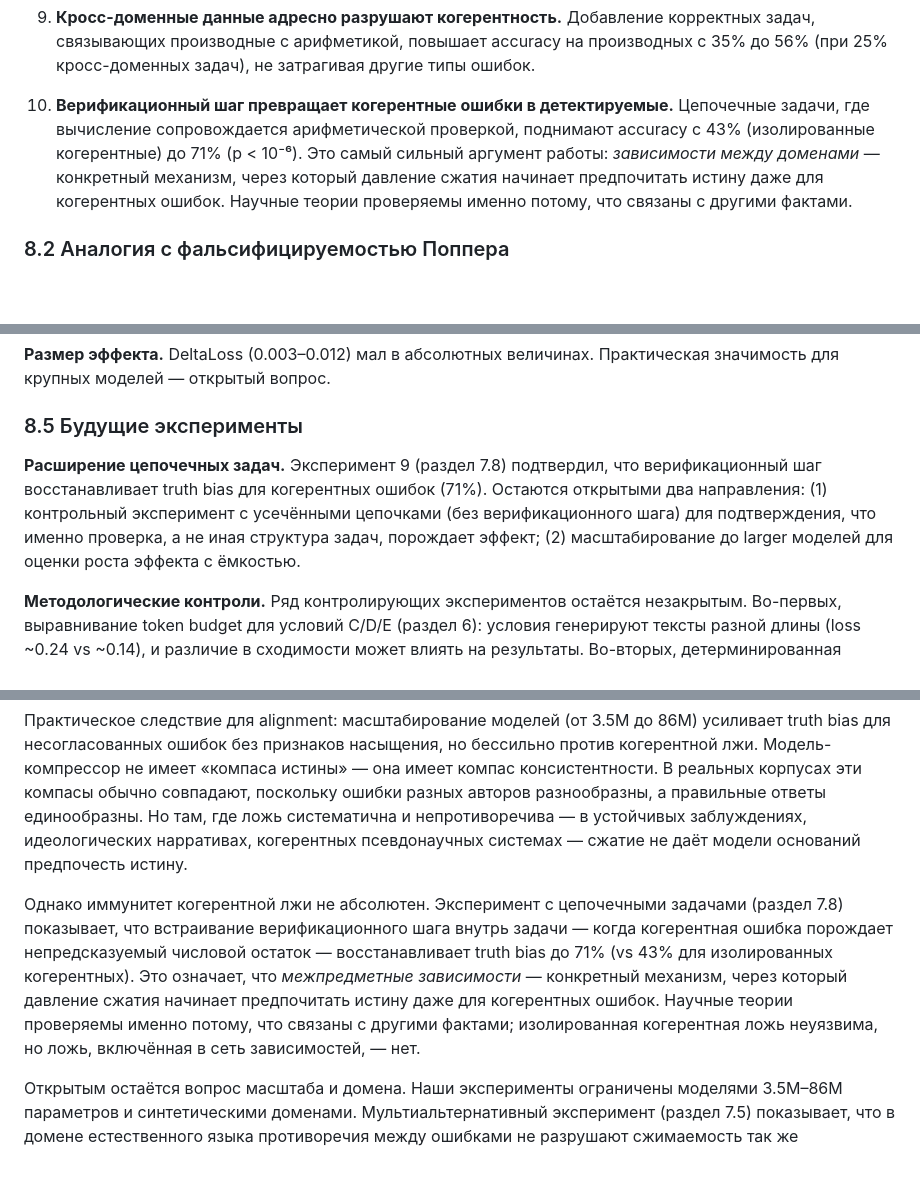
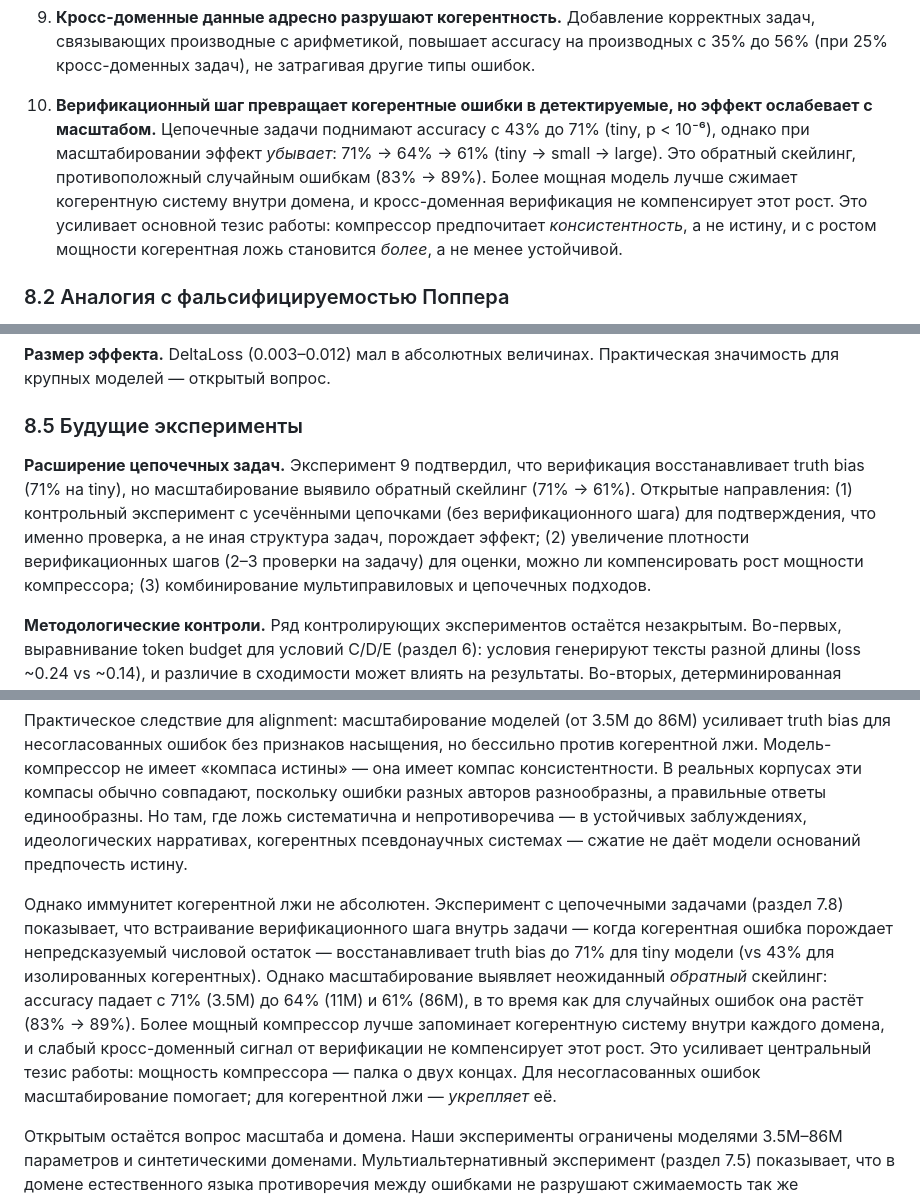
Before and after one commit to Rai220/compression-drives-truth, a Markdown page: paper_draft_ru.md, 3 parts joined by grey strips. GitHub-like rendering; blank space fills up the shorter version.

```diff
--- a/paper_draft_ru.md
+++ b/paper_draft_ru.md
@@ -573,7 +585,7 @@ Truth bias монотонно увеличивается от tiny к large: +46
 
 9. **Кросс-доменные данные адресно разрушают когерентность.** Добавление корректных задач, связывающих производные с арифметикой, повышает accuracy на производных с 35% до 56% (при 25% кросс-доменных задач), не затрагивая другие типы ошибок.
 
-10. **Верификационный шаг превращает когерентные ошибки в детектируемые.** Цепочечные задачи, где вычисление сопровождается арифметической проверкой, поднимают accuracy с 43% (изолированные когерентные) до 71% (p < 10⁻⁶). Это самый сильный аргумент работы: *зависимости между доменами* — конкретный механизм, через который давление сжатия начинает предпочитать истину даже для когерентных ошибок. Научные теории проверяемы именно потому, что связаны с другими фактами.
+10. **Верификационный шаг превращает когерентные ошибки в детектируемые, но эффект ослабевает с масштабом.** Цепочечные задачи поднимают accuracy с 43% до 71% (tiny, p < 10⁻⁶), однако при масштабировании эффект *убывает*: 71% → 64% → 61% (tiny → small → large). Это обратный скейлинг, противоположный случайным ошибкам (83% → 89%). Более мощная модель лучше сжимает когерентную систему внутри домена, и кросс-доменная верификация не компенсирует этот рост. Это усиливает основной тезис работы: компрессор предпочитает *консистентность*, а не истину, и с ростом мощности когерентная ложь становится *более*, а не менее устойчивой.
 
 ### 8.2 Аналогия с фальсифицируемостью Поппера
 
@@ -605,7 +617,7 @@ Truth bias монотонно увеличивается от tiny к large: +46
 
 ### 8.5 Будущие эксперименты
 
-**Расширение цепочечных задач.** Эксперимент 9 (раздел 7.8) подтвердил, что верификационный шаг восстанавливает truth bias для когерентных ошибок (71%). Остаются открытыми два направления: (1) контрольный эксперимент с усечёнными цепочками (без верификационного шага) для подтверждения, что именно проверка, а не иная структура задач, порождает эффект; (2) масштабирование до larger моделей для оценки роста эффекта с ёмкостью.
+**Расширение цепочечных задач.** Эксперимент 9 подтвердил, что верификация восстанавливает truth bias (71% на tiny), но масштабирование выявило обратный скейлинг (71% → 61%). Открытые направления: (1) контрольный эксперимент с усечёнными цепочками (без верификационного шага) для подтверждения, что именно проверка, а не иная структура задач, порождает эффект; (2) увеличение плотности верификационных шагов (2–3 проверки на задачу) для оценки, можно ли компенсировать рост мощности компрессора; (3) комбинирование мультиправиловых и цепочечных подходов.
 
 **Методологические контроли.** Ряд контролирующих экспериментов остаётся незакрытым. Во-первых, выравнивание token budget для условий C/D/E (раздел 6): условия генерируют тексты разной длины (loss ~0.24 vs ~0.14), и различие в сходимости может влиять на результаты. Во-вторых, детерминированная оценка на полном тестовом наборе вместо случайных батчей повысит надёжность оценок. В-третьих, факторный анализ, изолирующий вклад truth value, частоты, когерентности и коррекционной нагрузки, позволит количественно разделить эти переплетённые факторы.
 
@@ -624,7 +636,7 @@ Truth bias монотонно увеличивается от tiny к large: +46
 
 Практическое следствие для alignment: масштабирование моделей (от 3.5M до 86M) усиливает truth bias для несогласованных ошибок без признаков насыщения, но бессильно против когерентной лжи. Модель-компрессор не имеет «компаса истины» — она имеет компас консистентности. В реальных корпусах эти компасы обычно совпадают, поскольку ошибки разных авторов разнообразны, а правильные ответы единообразны. Но там, где ложь систематична и непротиворечива — в устойчивых заблуждениях, идеологических нарративах, когерентных псевдонаучных системах — сжатие не даёт модели оснований предпочесть истину.
 
-Однако иммунитет когерентной лжи не абсолютен. Эксперимент с цепочечными задачами (раздел 7.8) показывает, что встраивание верификационного шага внутрь задачи — когда когерентная ошибка порождает непредсказуемый числовой остаток — восстанавливает truth bias до 71% (vs 43% для изолированных когерентных). Это означает, что *межпредметные зависимости* — конкретный механизм, через который давление сжатия начинает предпочитать истину даже для когерентных ошибок. Научные теории проверяемы именно потому, что связаны с другими фактами; изолированная когерентная ложь неуязвима, но ложь, включённая в сеть зависимостей, — нет.
+Однако иммунитет когерентной лжи не абсолютен. Эксперимент с цепочечными задачами (раздел 7.8) показывает, что встраивание верификационного шага внутрь задачи — когда когерентная ошибка порождает непредсказуемый числовой остаток — восстанавливает truth bias до 71% для tiny модели (vs 43% для изолированных когерентных). Однако масштабирование выявляет неожиданный *обратный* скейлинг: accuracy падает с 71% (3.5M) до 64% (11M) и 61% (86M), в то время как для случайных ошибок она растёт (83% → 89%). Более мощный компрессор лучше запоминает когерентную систему внутри каждого домена, и слабый кросс-доменный сигнал от верификации не компенсирует этот рост. Это усиливает центральный тезис работы: мощность компрессора — палка о двух концах. Для несогласованных ошибок масштабирование помогает; для когерентной лжи — *укрепляет* её.
 
 Открытым остаётся вопрос масштаба и домена. Наши эксперименты ограничены моделями 3.5M–86M параметров и синтетическими доменами. Мультиальтернативный эксперимент (раздел 7.5) показывает, что в домене естественного языка противоречия между ошибками не разрушают сжимаемость так же эффективно, как в математике. Перенос результатов на более крупные модели и реальные корпуса — необходимое условие для сильных обобщений.
 
```
Also changed, not shown: other parts of paper_draft_ru.md (+16 -4 lines), paper_draft_en.md (+19 -7 lines), results/figure10_chained.png, 9 other files.
